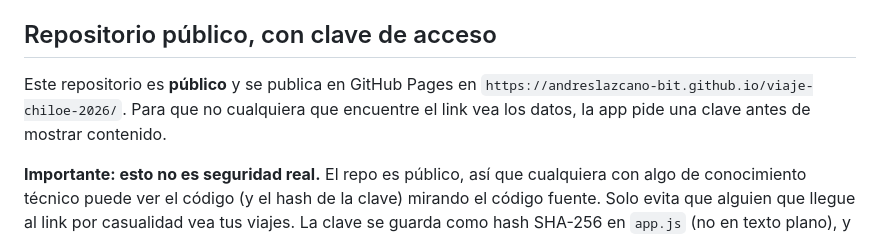
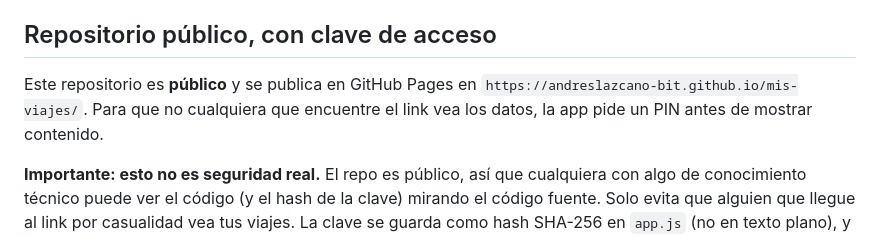
Before and after one commit to andreslazcano-bit/mis-viajes, a Markdown page: README.md, the part around the change. Rendered like a GitHub page.

Commit message:
Actualiza el link de GitHub Pages al nuevo repo "mis-viajes"
La app ya es un organizador general de viajes, no solo Chiloé — el
código no tenía ninguna referencia al nombre del repo viejo, así que se
migra tal cual a un repo nuevo para que el link deje de sonar a un solo
viaje. El repo viejo (viaje-chiloe-2026) queda intacto como respaldo
mientras se migran los datos guardados.

Co-Authored-By: Claude Sonnet 5 <noreply@anthropic.com>
Claude-Session: https://claude.ai/code/session_01S3tGfWqHZ7cjGMwKdR43Ud

```diff
--- a/README.md
+++ b/README.md
@@ -31,7 +31,7 @@ No requiere instalación ni build. Alguna de estas opciones:
 
 ## Repositorio público, con clave de acceso
 
-Este repositorio es **público** y se publica en GitHub Pages en `https://andreslazcano-bit.github.io/viaje-chiloe-2026/`. Para que no cualquiera que encuentre el link vea los datos, la app pide una clave antes de mostrar contenido.
+Este repositorio es **público** y se publica en GitHub Pages en `https://andreslazcano-bit.github.io/mis-viajes/`. Para que no cualquiera que encuentre el link vea los datos, la app pide un PIN antes de mostrar contenido.
 
 **Importante: esto no es seguridad real.** El repo es público, así que cualquiera con algo de conocimiento técnico puede ver el código (y el hash de la clave) mirando el código fuente. Solo evita que alguien que llegue al link por casualidad vea tus viajes. La clave se guarda como hash SHA-256 en `app.js` (no en texto plano), y una vez ingresada correctamente el navegador la recuerda (no hay que escribirla de nuevo en ese dispositivo).
 
```
